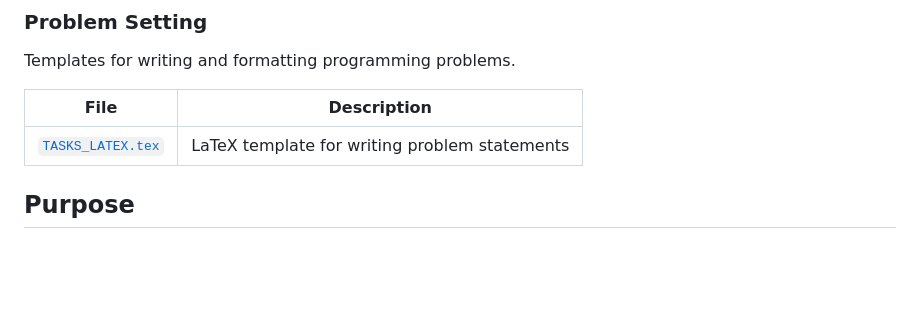
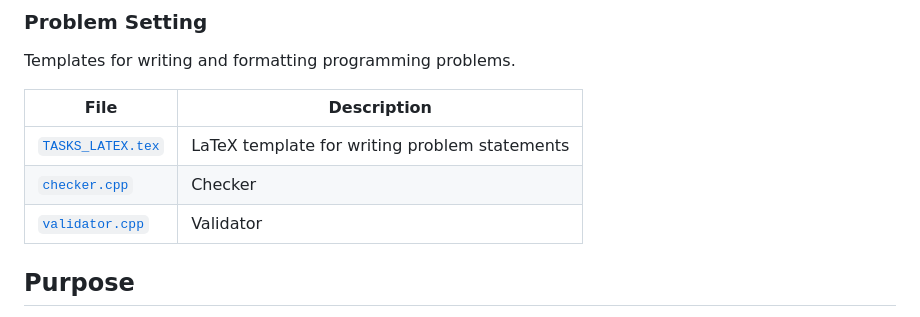
Before and after one commit to NgoQuocBinh/coding-templates, a Markdown page: README.md, the part around the change. GitHub-like rendering; blank space fills up the shorter version.

```diff
--- a/README.md
+++ b/README.md
@@ -24,6 +24,8 @@ Templates for writing and formatting programming problems.
 | File | Description |
 | --- | --- |
 | [`TASKS_LATEX.tex`](./Problem%20Setting/TASKS_LATEX.tex) | LaTeX template for writing problem statements |
+| [`checker.cpp`](./Problem%20Setting/checker.cpp) | Checker |
+| [`validator.cpp`](./Problem%20Setting/validator.cpp) | Validator |
 
 ## Purpose
 
```
